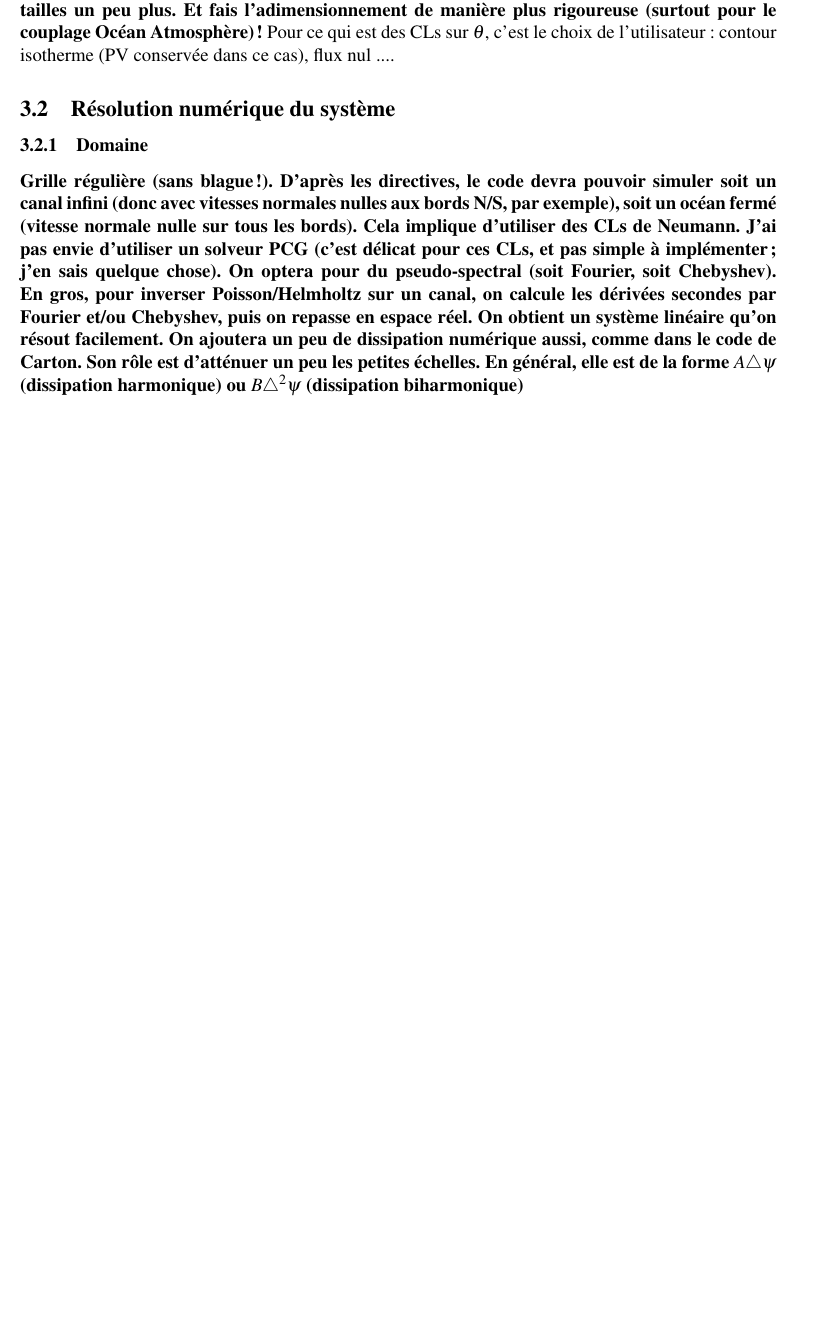
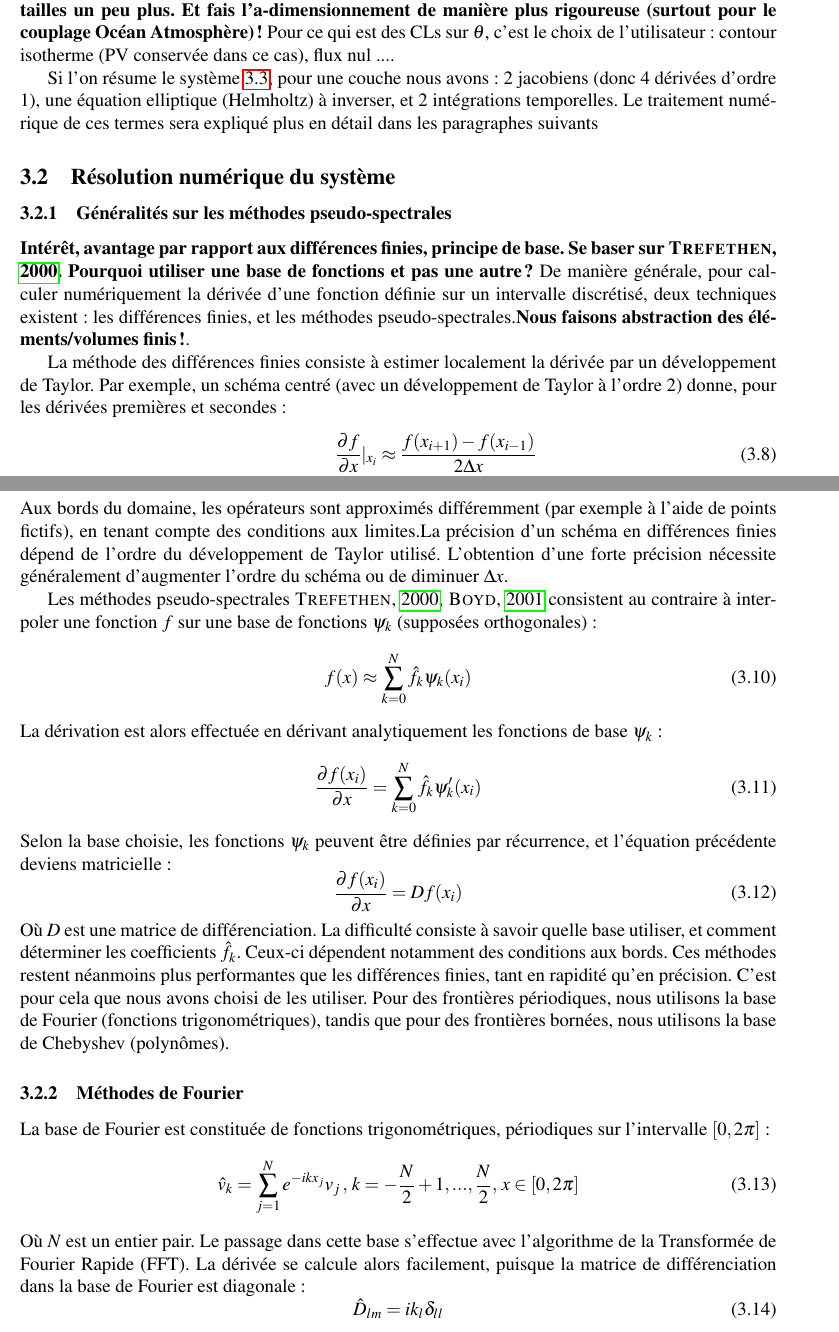
Before and after one commit to personne30003/Rapport_stage_M2_POC, a LaTeX document (Rapport_LEMUR.tex, which reads Méthodes.tex): part of page 11 of 13 before the commit and two parts of pages 11 and 12 of 14 after it, the two joined at a grey line, cut so that both start at the same text, the shorter picture padded with empty space. Compiled offline with pdfLaTeX.

Commit message:
commencé à rédiger plus en détail la partie Méthodes (ouais vive les maths appliquées). T'avances pas assez, donc magne toi !

```diff
--- a/Méthodes.tex
+++ b/Méthodes.tex
@@ -9,10 +20,44 @@ Dans le cadre d'une configuration \guillemets{canal} zonal, la vitesse normale $
+Où $T_0(t) = \int_0^L u(x, y, t) \mathrm{d}y = -\int_0^L\partial_y u(x, y, t) \mathrm{d}y = -(\psi(x, L, t) - \psi(x, 0, t))$ est le transport zonal.
+\textbf{Détailles un peu plus. Et fais l'a-dimensionnement de manière plus rigoureuse (surtout pour le couplage Océan Atmosphère)!}
+Pour ce qui est des CLs sur $\theta$, c'est le choix de l'utilisateur : contour isotherme (PV conservée dans ce cas), flux nul ....
+
+
+Si l'on résume le système \ref{eq:sys_TQG}, pour une couche nous avons : 2 jacobiens (donc 4 dérivées d'ordre 1), une équation elliptique (Helmholtz) à inverser, et 2 intégrations temporelles. Le traitement numérique de ces termes sera expliqué plus en détail dans les paragraphes suivants
+
+\subsection{Résolution numérique du système}
+
+\subsubsection{Généralités sur les méthodes pseudo-spectrales}
+\textbf{Intérêt, avantage par rapport aux différences finies, principe de base. Se baser sur \cite{Trefethen2000}. Pourquoi utiliser une base de fonctions et pas une autre ?}
+De manière générale, pour calculer numériquement la dérivée d'une fonction définie sur un intervalle discrétisé, deux techniques existent : les différences finies, et les méthodes  pseudo-spectrales.\textbf{Nous faisons abstraction des éléments/volumes finis !}.
+
+ La méthode des différences finies consiste à estimer localement la dérivée par un développement de Taylor. Par exemple, un schéma centré (avec un développement de Taylor à l'ordre 2) donne, pour les dérivées premières et secondes :
+\begin{align}
+	\frac{\partial f}{\partial x}|_{x_i}\approx\frac{f(x_{i+1}) -f(x_{i-1})}{2\Delta x} \\
+	\frac{\partial^2 f}{\partial x^2}|_{x_i}\approx\frac{f(x_{i+1}) + f(x_{i-1}) - 2f(x_i)}{\Delta x^2}
+\end{align}
+Aux bords du domaine, les opérateurs sont approximés différemment (par exemple à l'aide de points fictifs), en tenant compte des conditions aux limites.La précision d'un schéma en différences finies dépend de l'ordre du développement de Taylor utilisé. L'obtention d'une forte précision nécessite généralement d'augmenter l'ordre du schéma ou de diminuer $\Delta x$.
+
+Les méthodes pseudo-spectrales \cite{Trefethen2000}, \cite{Boyd} consistent au contraire à interpoler une fonction $f$ sur une base de fonctions $\psi_k$ (supposées orthogonales) :
 \begin{equation}
-	\psi(x, 0, t) = T_0(t) \\
-	\psi(x, L, t) = 0
+	f(x) \approx \sum_{k=0}^N \hat{f}_k \psi_k(x_i)
 \end{equation}
-Où $T_0(t) = \int_0^L u(x, y, t) \mathrm{d}y = -\int_0^L\partial_y u(x, y, t) \mathrm{d}y = -(\psi(x, L, t) - \psi(x, 0, t))$ est le transport zonal.
-\textbf{Détailles un peu plus. Et fais l'adimensionnement de manière plus rigoureuse (surtout pour le couplage Océan Atmosphère)!}
-Pour ce qui est des CLs sur $\theta$, c'est le choix de l'utilisateur : contour isotherme (PV conservée dans ce cas), flux nul ....
-\subsection{Résolution numérique du système}
-\subsubsection{Domaine}
-\textbf{Grille régulière (sans blague !). D'après les directives, le code devra pouvoir simuler soit un canal infini (donc avec vitesses normales nulles aux bords N/S, par exemple), soit un océan fermé (vitesse normale nulle sur tous les bords). Cela implique d'utiliser des CLs de Neumann. J'ai pas envie d'utiliser un solveur PCG (c'est délicat pour ces CLs, et pas simple à implémenter ; j'en sais quelque chose). On optera pour du pseudo-spectral (soit Fourier, soit Chebyshev). En gros, pour inverser Poisson/Helmholtz sur un canal, on calcule les dérivées secondes par Fourier et/ou Chebyshev, puis on repasse en espace réel. On obtient un système linéaire qu'on résout facilement. On ajoutera un peu de dissipation numérique aussi, comme dans le code de Carton. Son rôle est d'atténuer un peu les petites échelles. En général, elle est de la forme $A\triangle \psi$ (dissipation harmonique) ou $ B\triangle^2\psi$ (dissipation biharmonique) }
+La dérivation est alors effectuée en dérivant analytiquement les fonctions de base $\psi_k$ :
+\begin{equation}
+	\frac{\partial f(x_i)}{\partial x} = \sum_{k=0}^N \hat{f}_k \psi'_k(x_i)
+\end{equation}
+Selon la base choisie, les fonctions $\psi_k$ peuvent être définies par récurrence, et l'équation précédente deviens matricielle :
+\begin{equation}
+	\frac{\partial f(x_i)}{\partial x} = D f(x_i)
+\end{equation}
+Où $D$ est une matrice de différenciation.
+La difficulté consiste à savoir quelle base utiliser, et comment déterminer les coefficients $\hat{f_k}$. Ceux-ci dépendent notamment des conditions aux bords. Ces méthodes restent néanmoins plus performantes que les différences finies, tant en rapidité qu'en précision. C'est pour cela que nous avons choisi de les utiliser. Pour des frontières périodiques, nous utilisons la base de Fourier (fonctions trigonométriques), tandis que pour des frontières bornées, nous utilisons la base de Chebyshev (polynômes).
+
+\subsubsection{Méthodes de Fourier}
+La base de Fourier est constituée de fonctions trigonométriques, périodiques sur l'intervalle $[0, 2\pi]$ :
+\begin{equation}
+	\hat{v}_k = \sum_{j=1}^N e^{-ikx_j}v_j\, , \, k = -\frac{N}{2}+1,...,\frac{N}{2},\, x\in [0, 2\pi]
+\end{equation}
+Où $N$ est un entier pair. Le passage dans cette base s'effectue avec l'algorithme de la Transformée de Fourier Rapide (FFT). La dérivée se calcule alors facilement, puisque la matrice de différenciation dans la base de Fourier est diagonale :
+\begin{equation}
+	\hat{D}_{lm}  = ik_l\delta_{ll}
+\end{equation}
```
Also changed, not shown: Biblio_stage.bib (+11 -1 lines), Rapport_LEMUR.pdf, Méthodes.tex (29 more changed lines).
